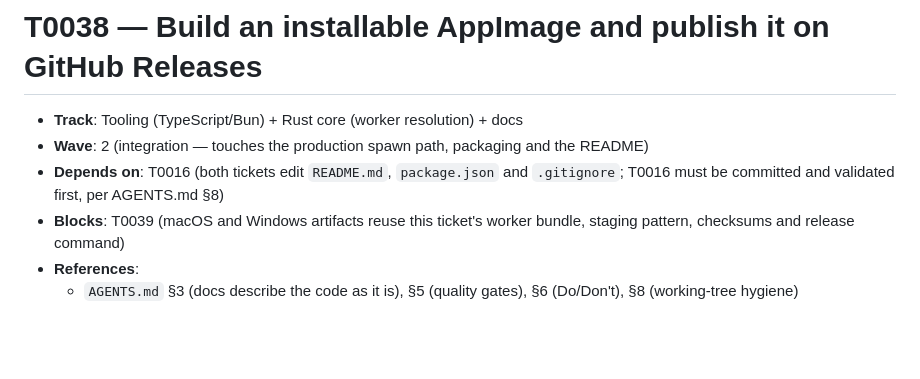
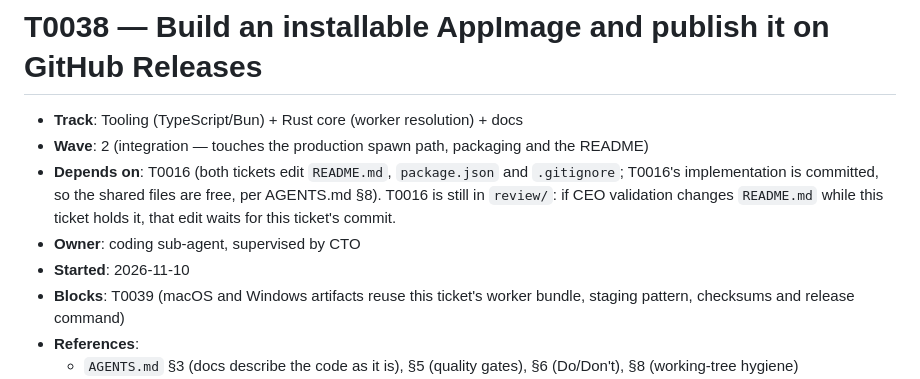
Before and after one commit to zipang/spechtt, a Markdown page: tickets/in_progress/T0038-appimage-release-pipeline.md, the part around the change. Drawn GitHub-style; blank space fills up the shorter version.

```diff
--- a/tickets/planned/T0038-appimage-release-pipeline.md
+++ b/tickets/in_progress/T0038-appimage-release-pipeline.md
@@ -2,7 +2,9 @@
 
 - **Track**: Tooling (TypeScript/Bun) + Rust core (worker resolution) + docs
 - **Wave**: 2 (integration — touches the production spawn path, packaging and the README)
-- **Depends on**: T0016 (both tickets edit `README.md`, `package.json` and `.gitignore`; T0016 must be committed and validated first, per AGENTS.md §8)
+- **Depends on**: T0016 (both tickets edit `README.md`, `package.json` and `.gitignore`; T0016's implementation is committed, so the shared files are free, per AGENTS.md §8). T0016 is still in `review/`: if CEO validation changes `README.md` while this ticket holds it, that edit waits for this ticket's commit.
+- **Owner**: coding sub-agent, supervised by CTO
+- **Started**: 2026-11-10
 - **Blocks**: T0039 (macOS and Windows artifacts reuse this ticket's worker bundle, staging pattern, checksums and release command)
 - **References**:
     - `AGENTS.md` §3 (docs describe the code as it is), §5 (quality gates), §6 (Do/Don't), §8 (working-tree hygiene)
```
Also changed, not shown: tickets/README.md (+7 -6 lines).
